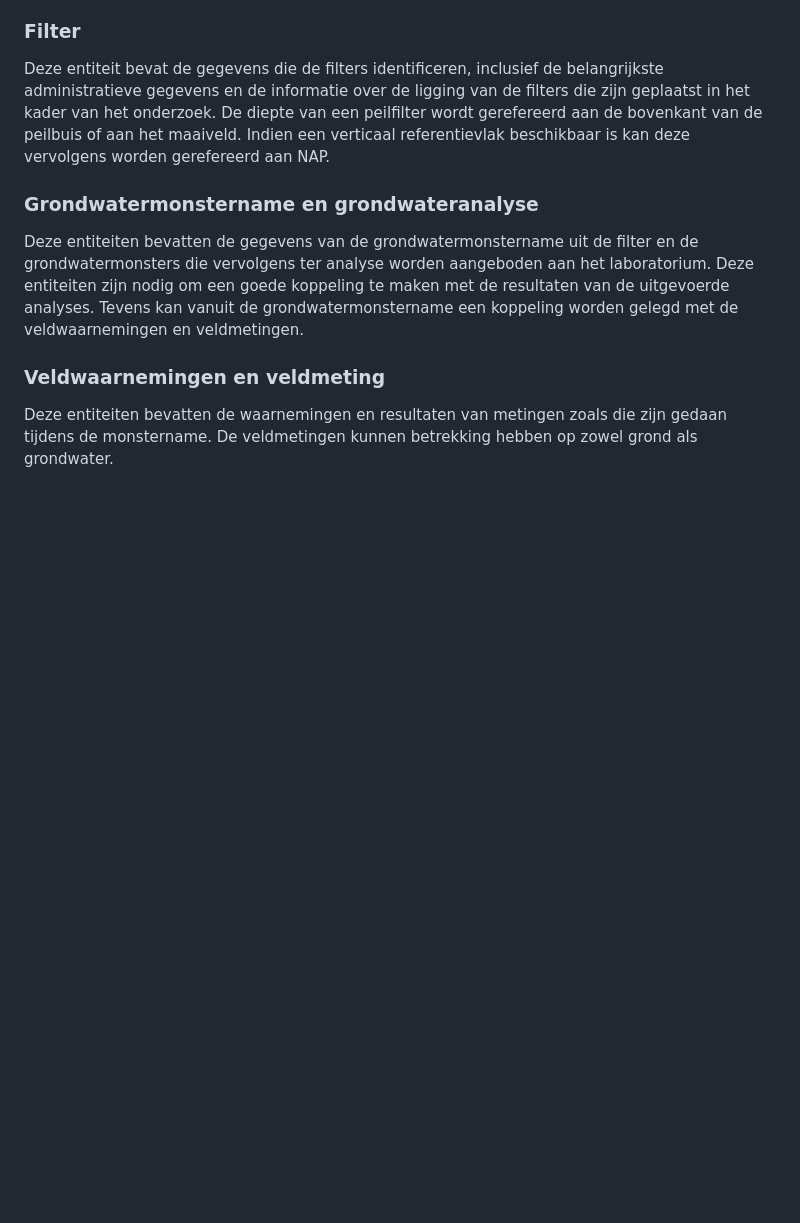
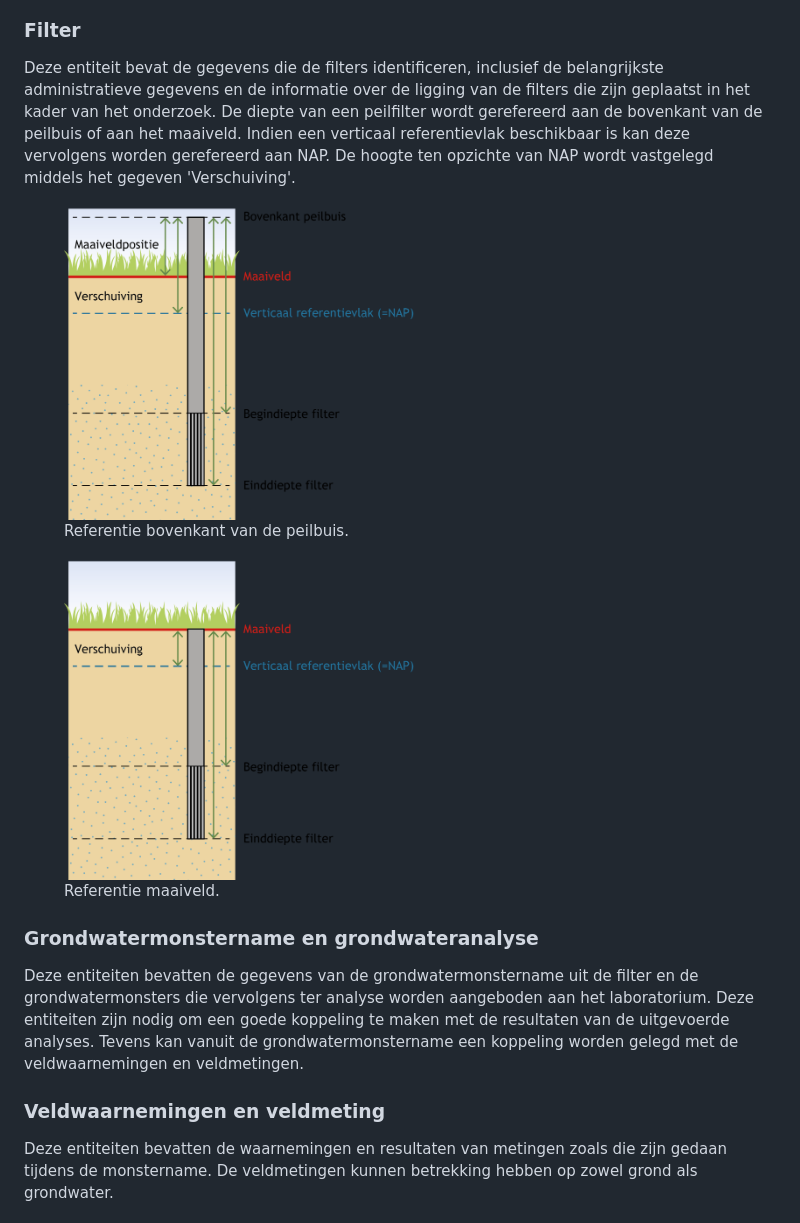
Before and after one commit to BROprogramma/SAD, a Markdown page: toelichting.md, the part around the change. GitHub-like rendering; blank space fills up the shorter version.

```diff
--- a/toelichting.md
+++ b/toelichting.md
@@ -51,7 +51,21 @@ De entiteit bevat informatie over eventueel tijdens het onderzoek aangetroffen a
 Deze entiteiten bevatten de gegevens van de grondmonstername en de grondmonsters die worden genomen tijdens het plaatsen van het meetpunt. Grondmonsters kunnen binnen een milieuhygiënisch bodemonderzoek worden samengesteld tot een mengmonster. De (meng-)monsters worden vervolgens ter analyse aangeboden aan het laboratorium. Deze entiteiten zijn nodig om een goede koppeling te maken met de resultaten van de uitgevoerde analyses.
 
 ### Filter
-Deze entiteit bevat de gegevens die de filters identificeren, inclusief de belangrijkste administratieve gegevens en de informatie over de ligging van de filters die zijn geplaatst in het kader van het onderzoek. De diepte van een peilfilter wordt gerefereerd aan de bovenkant van de peilbuis of aan het maaiveld. Indien een verticaal referentievlak beschikbaar is kan deze vervolgens worden gerefereerd aan NAP.
+Deze entiteit bevat de gegevens die de filters identificeren, inclusief de belangrijkste administratieve gegevens en de informatie over de ligging van de filters die zijn geplaatst in het kader van het onderzoek. De diepte van een peilfilter wordt gerefereerd aan de bovenkant van de peilbuis of aan het maaiveld. Indien een verticaal referentievlak beschikbaar is kan deze vervolgens worden gerefereerd aan NAP. De hoogte ten opzichte van NAP wordt vastgelegd middels het gegeven 'Verschuiving'.
+
+<figure>
+	<img src="./media/BRO_Cat_Fig_FilterBOBPB.png" alt="Filter" width="350"/>
+	<figcaption>
+		Referentie bovenkant van de peilbuis.
+	</figcaption>
+</figure>
+
+<figure>
+	<img src="./media/BRO_Cat_Fig_FilterMV.png" alt="Filter" width="350"/>
+	<figcaption>
+		Referentie maaiveld.
+	</figcaption>
+</figure>
 
 ### Grondwatermonstername en grondwateranalyse
 Deze entiteiten bevatten de gegevens van de grondwatermonstername uit de filter en de grondwatermonsters die vervolgens ter analyse worden aangeboden aan het laboratorium. Deze entiteiten zijn nodig om een goede koppeling te maken met de resultaten van de uitgevoerde analyses. Tevens kan vanuit de grondwatermonstername een koppeling worden gelegd met de veldwaarnemingen en veldmetingen.
```
